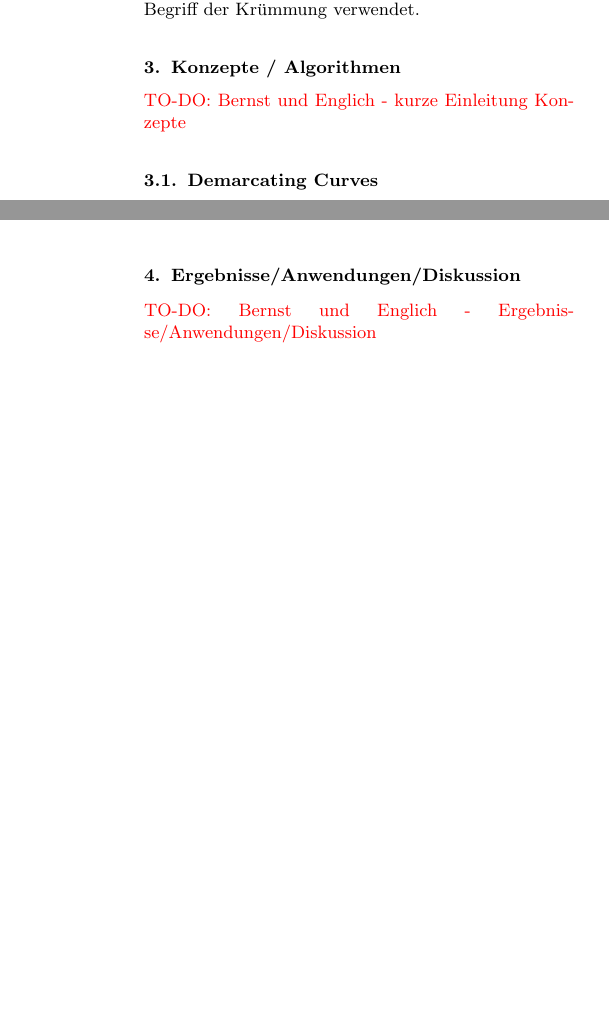
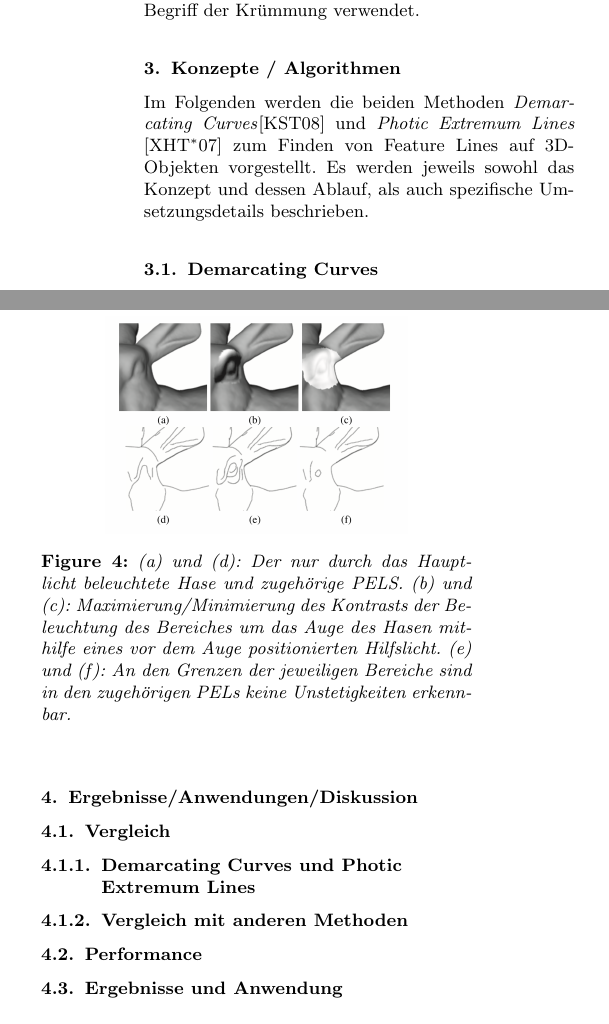
Before and after one commit to jonny-en/FeatureLines, a LaTeX document (SeminarFramework.tex): two parts of the columns of pages 2 and 6 of 6 before the commit and two parts of the columns of pages 2 and 6 of 7 after it, joined at a grey line, cut so that both start at the same text, the shorter picture padded with empty space. Compiled offline with pdfLaTeX.

Commit message:
Commitme

```diff
--- a/SeminarFramework.tex
+++ b/SeminarFramework.tex
@@ -106,7 +103,7 @@ Zu beachten ist hierbei, dass die Normalkrümmung an einem Punkt einer Tangentia
 
 
 \section{Konzepte / Algorithmen}
-\todo{TO-DO: Bernst und Englich - kurze Einleitung Konzepte}
+Im Folgenden werden die beiden Methoden \textit{Demarcating Curves}\cite{Demarcating} und \textit{Photic Extremum Lines} \cite{Xie2007} zum Finden von Feature Lines auf 3D-Objekten vorgestellt. Es werden jeweils sowohl das Konzept und dessen Ablauf, als auch spezifische Umsetzungsdetails beschrieben.
 
 \subsection{Demarcating Curves}\label{demcurvlabel}
 Häufig reicht die reine Betrachtung eines Objektes nicht aus, um einen ausreichenden Eindruck über dessen Form und Beschaffenheit zu gewinnen. Während der Mensch mit dem Tastsinn ein weiteres Werkzeug zur Untersuchung der Oberfläche besitzt, werden in der Computergrafik Feature Lines auf dem Objekt gezeichnet. Da unterschiedliche Algorithmen auf einem Objekt zu ganz unterschiedliche Strukturen hervorheben können, existiert inzwischen eine große Menge an Methoden, die für unterschiedliche Anwendungsgebiete mal mehr, mal weniger gut geeignet sind. Kolomenkin et al. \cite{Demarcating} stellen mit den Demarcating Curves eine neue Art von Kurven vor, die vor allem auf dem Gebiet der Archäologie dabei helfen soll, Strukturen auf gefundenen Relikten sichtbar zu machen und diese zu digitalisieren.
@@ -348,7 +345,18 @@ Xie et al. empfehlen, einen zusätzlichen Schwellwert einzubinden, der diejenige
 \end{equation}
 Liegt der berechnete Wert unter einem vom Nutzer gesetzten Schwellwert, wird die Linie gelöscht.
 \section{Ergebnisse/Anwendungen/Diskussion}
-\todo{TO-DO: Bernst und Englich - Ergebnisse/Anwendungen/Diskussion}
+\subsection{Vergleich}
+\subsubsection{Demarcating Curves und Photic Extremum Lines}
+\subsubsection{Vergleich mit anderen Methoden}
+\begin{figure}
+	\centering
+		\includegraphics[width=0.7\linewidth]{rabbit.png}
+	\caption{(a) und (d): Der nur durch das Hauptlicht beleuchtete Hase und zugehörige PELS. (b) und (c): Maximierung/Minimierung des Kontrasts der Beleuchtung des Bereiches um das Auge des Hasen mithilfe eines vor dem Auge positionierten Hilfslicht. (e) und (f): An den Grenzen der jeweiligen Bereiche sind in den zugehörigen PELs keine Unstetigkeiten erkennbar.}
+	\label{fig:rabbit}
+\end{figure}
+\subsection{Performance}
+\subsection{Ergebnisse und Anwendung}
+
 
 \begin{table}[htb]
 
```
Also changed, not shown: .texpadtmp/SeminarFramework.bbl, SeminarFramework.tex (7 more changed lines).
